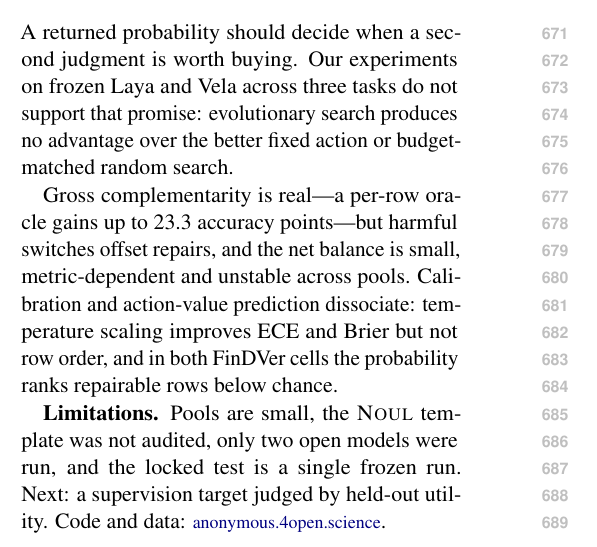
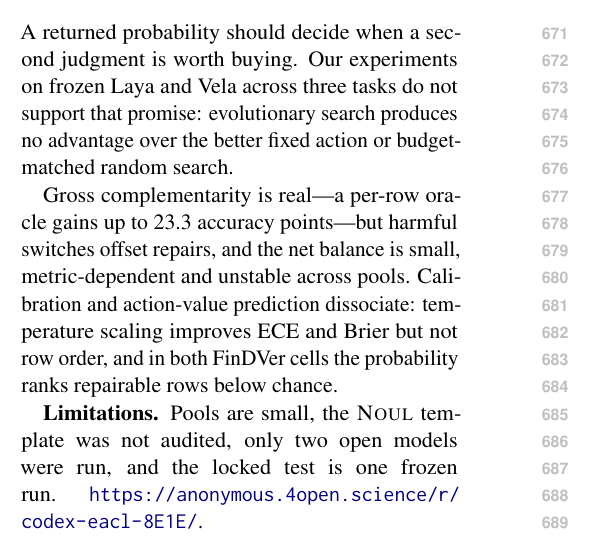
Before and after one commit to TianZH-XJU/codex-eacl, a LaTeX paper (paper/acl/main.tex, which reads paper/acl/sec_conclusion.tex): part of one column of page 8 of 10, cut so that both start at the same text. Compiled offline with pdfLaTeX.

Commit message:
paper: print full anonymous repository URL, rebuild PDFs

```diff
--- a/paper/acl/sec_conclusion.tex
+++ b/paper/acl/sec_conclusion.tex
@@ -13,6 +13,5 @@
 probability ranks repairable rows below chance.
 
 \textbf{Limitations.} Pools are small, the \noul{} template was not audited,
-only two open models were run, and the locked test is a single frozen run.
-Next: a supervision target judged by held-out utility. Code and data:
-{\footnotesize\href{https://anonymous.4open.science/r/codex-eacl-8E1E/}{anonymous.4open.science}}.
+only two open models were run, and the locked test is one frozen run.
+\url{https://anonymous.4open.science/r/codex-eacl-8E1E/}.
```
Also changed, not shown: paper/acl/main.pdf, paper/acl/main_camera.pdf.
